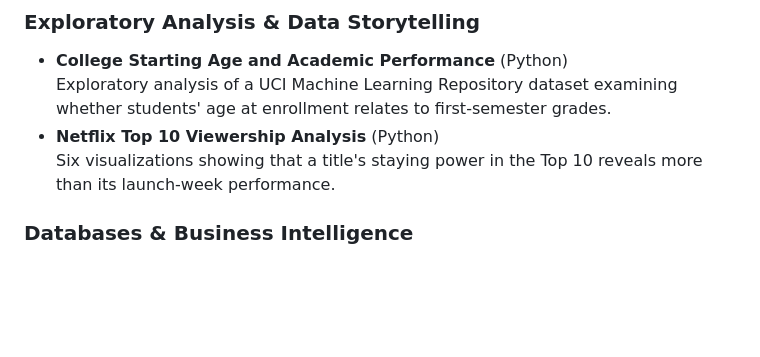
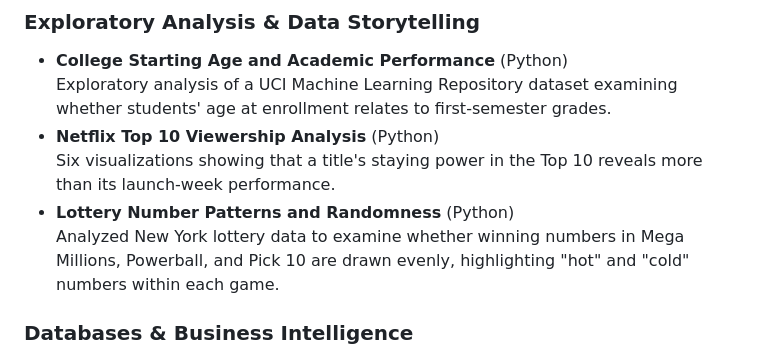
Before and after one commit to CorHarr/CorHarr.github.io, a Markdown page: README.md, the part around the change. Rendered like a GitHub page; blank space fills up the shorter version.

Commit message:
Add Lottery project to README

```diff
--- a/README.md
+++ b/README.md
@@ -63,6 +63,8 @@ These projects demonstrate a range of analytical methods, programming tools, and
   Exploratory analysis of a UCI Machine Learning Repository dataset examining whether students' age at enrollment relates to first-semester grades.
 - **Netflix Top 10 Viewership Analysis** (Python)<br>
   Six visualizations showing that a title's staying power in the Top 10 reveals more than its launch-week performance.
+- **Lottery Number Patterns and Randomness** (Python)<br>
+  Analyzed New York lottery data to examine whether winning numbers in Mega Millions, Powerball, and Pick 10 are drawn evenly, highlighting "hot" and "cold" numbers within each game.
 
 ### Databases & Business Intelligence
 
```
